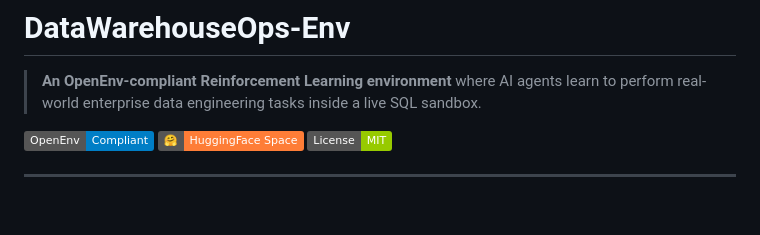
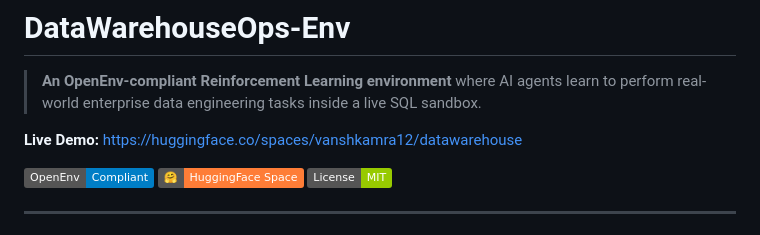
Before and after one commit to vanshkamra12/DataWarehouseOps-Env, a Markdown page: README.md, the part around the change. Drawn GitHub-style; badges without logos; blank space fills up the shorter version.

Commit message:
Update README.md with live demo link

```diff
--- a/README.md
+++ b/README.md
@@ -10,6 +10,8 @@ pinned: false
 
 # DataWarehouseOps-Env
 > **An OpenEnv-compliant Reinforcement Learning environment** where AI agents learn to perform real-world enterprise data engineering tasks inside a live SQL sandbox.
+
+**Live Demo:** [https://huggingface.co/spaces/vanshkamra12/datawarehouse](https://huggingface.co/spaces/vanshkamra12/datawarehouse)
 
 [![OpenEnv](https://img.shields.io/badge/OpenEnv-Compliant-blue)](https://github.com/meta-pytorch/OpenEnv)
 [![HF Space](https://img.shields.io/badge/🤗-HuggingFace%20Space-orange)](https://huggingface.co/spaces)
```
